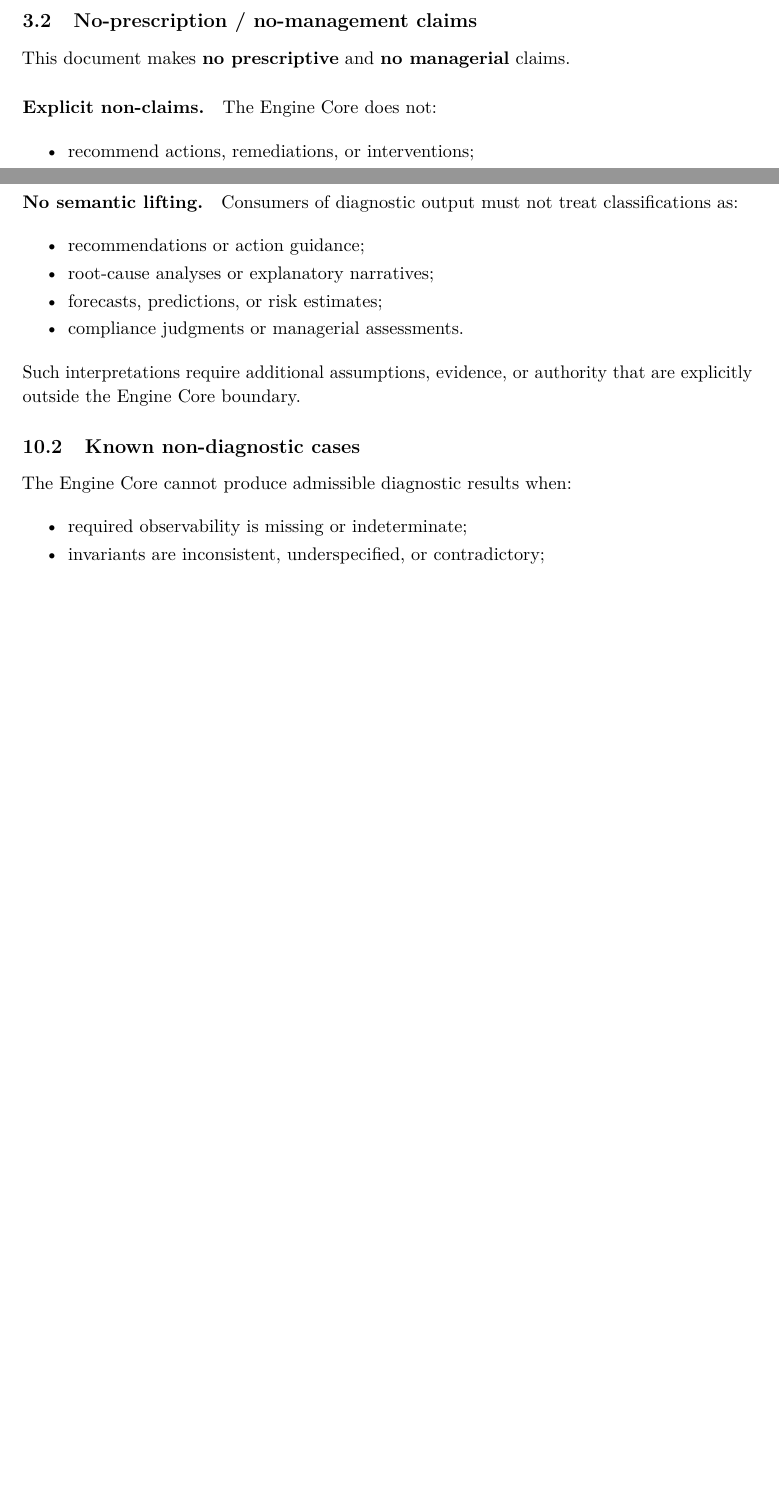
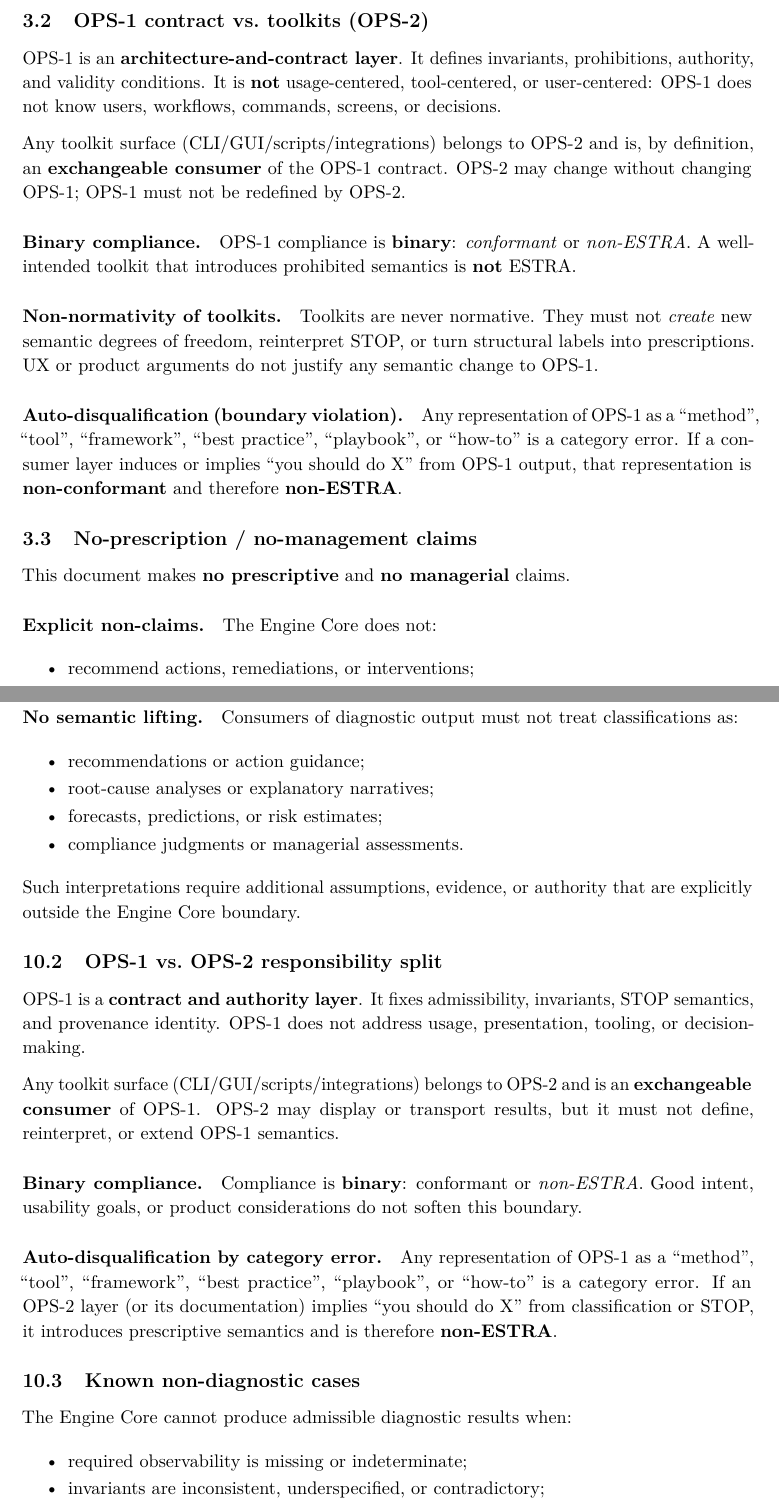
Before and after one commit to alexanderyashin/ea-oc-extension, a LaTeX document (paper/pdf4_engine_core/main.tex, which reads paper/pdf4_engine_core/sections/02_engine_scope_and_nonclaims.tex, paper/pdf4_engine_core/sections/09_limits_and_non_goals.tex): two parts of pages 3 and 18 of 21 before the commit and two parts of pages 3 and 19 of 22 after it, joined at a grey line, cut at the place of the change, the shorter picture padded with empty space. Compiled offline with pdfLaTeX.

Commit message:
PDF-4: OPS-1 boundary hardening (OPS-2 externalized, manifest clarified)

```diff
--- a/paper/pdf4_engine_core/sections/02_engine_scope_and_nonclaims.tex
+++ b/paper/pdf4_engine_core/sections/02_engine_scope_and_nonclaims.tex
@@ -24,6 +24,32 @@ The following operations exhaust the admissible behavior of the kernel:
 
 These operations denote \emph{structural roles}, not procedural steps.
 No additional operations, phases, or control constructs exist inside the kernel.
+
+\subsection{OPS-1 contract vs.\ toolkits (OPS-2)}
+
+OPS-1 is an \textbf{architecture-and-contract layer}.
+It defines invariants, prohibitions, authority, and validity conditions.
+It is \textbf{not} usage-centered, tool-centered, or user-centered:
+OPS-1 does not know users, workflows, commands, screens, or decisions.
+
+Any toolkit surface (CLI/GUI/scripts/integrations) belongs to OPS-2 and is, by
+definition, an \textbf{exchangeable consumer} of the OPS-1 contract.
+OPS-2 may change without changing OPS-1; OPS-1 must not be redefined by OPS-2.
+
+\paragraph{Binary compliance.}
+OPS-1 compliance is \textbf{binary}: \emph{conformant} or \emph{non-ESTRA}.
+A well-intended toolkit that introduces prohibited semantics is \textbf{not} ESTRA.
+
+\paragraph{Non-normativity of toolkits.}
+Toolkits are never normative. They must not \emph{create} new semantic degrees of
+freedom, reinterpret STOP, or turn structural labels into prescriptions.
+UX or product arguments do not justify any semantic change to OPS-1.
+
+\paragraph{Auto-disqualification (boundary violation).}
+Any representation of OPS-1 as a ``method'', ``tool'', ``framework'',
+``best practice'', ``playbook'', or ``how-to'' is a category error.
+If a consumer layer induces or implies ``you should do X'' from OPS-1 output,
+that representation is \textbf{non-conformant} and therefore \textbf{non-ESTRA}.
 
 \subsection{No-prescription / no-management claims}
 
--- a/paper/pdf4_engine_core/sections/09_limits_and_non_goals.tex
+++ b/paper/pdf4_engine_core/sections/09_limits_and_non_goals.tex
@@ -23,6 +23,27 @@ Consumers of diagnostic output must not treat classifications as:
 
 Such interpretations require additional assumptions, evidence, or authority that
 are explicitly outside the Engine Core boundary.
+
+\subsection{OPS-1 vs.\ OPS-2 responsibility split}
+
+OPS-1 is a \textbf{contract and authority layer}. It fixes admissibility,
+invariants, STOP semantics, and provenance identity.
+OPS-1 does not address usage, presentation, tooling, or decision-making.
+
+Any toolkit surface (CLI/GUI/scripts/integrations) belongs to OPS-2 and is an
+\textbf{exchangeable consumer} of OPS-1. OPS-2 may display or transport results,
+but it must not define, reinterpret, or extend OPS-1 semantics.
+
+\paragraph{Binary compliance.}
+Compliance is \textbf{binary}: conformant or \emph{non-ESTRA}. Good intent,
+usability goals, or product considerations do not soften this boundary.
+
+\paragraph{Auto-disqualification by category error.}
+Any representation of OPS-1 as a ``method'', ``tool'', ``framework'',
+``best practice'', ``playbook'', or ``how-to'' is a category error.
+If an OPS-2 layer (or its documentation) implies ``you should do X'' from
+classification or STOP, it introduces prescriptive semantics and is therefore
+\textbf{non-ESTRA}.
 
 \subsection{Known non-diagnostic cases}
 
```
Also changed, not shown: paper/pdf4_engine_core/sections/04_engine_interfaces_and_io_contracts.tex (+15 -4 lines), paper/pdf4_engine_core/sections/10_appendix_manifest.tex (+11 -0 lines), paper/pdf4_engine_core/sections/09_limits_and_non_goals.tex (4 more changed lines).
